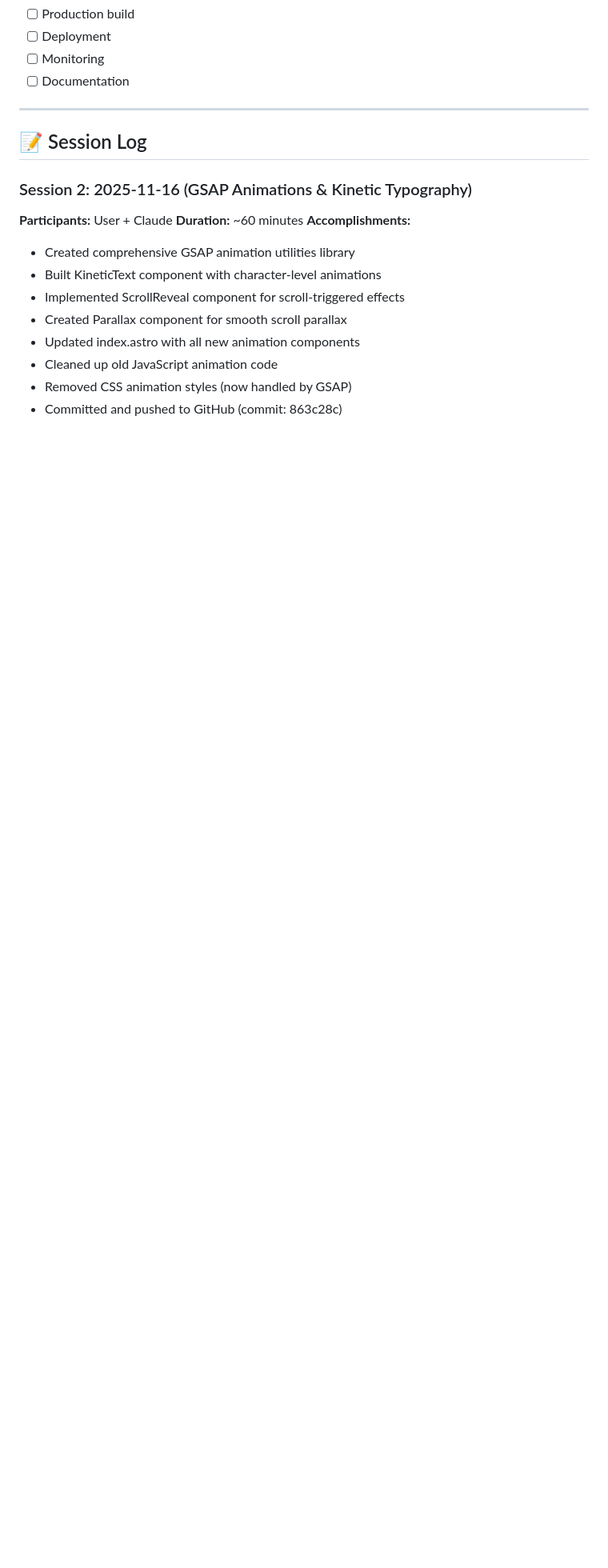
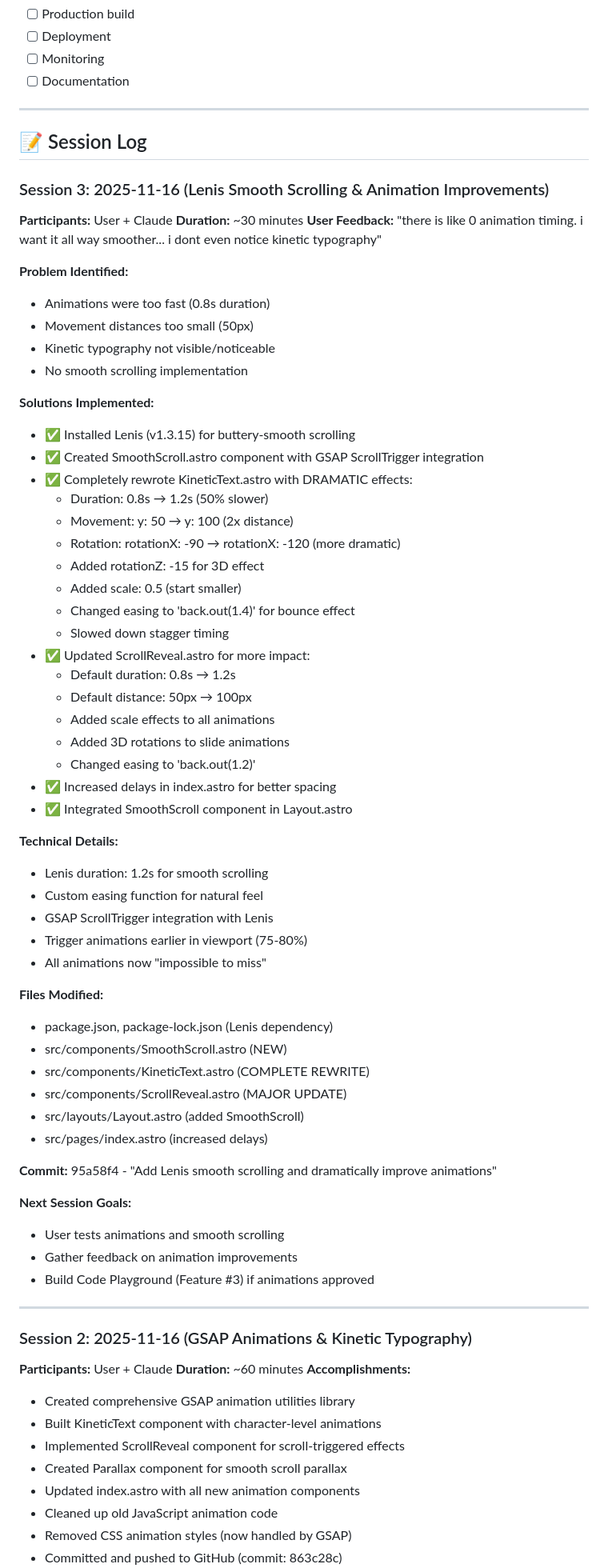
Before and after one commit to dyprodg/dennisdiepolder.com-v2, a Markdown page: PROJECT_PROGRESS.md, the part around the change printed below. Shown: that part at 80% size. Drawn GitHub-style; blank space fills up the shorter version.

Commit message:
Update PROJECT_PROGRESS.md with Session 3 smooth scrolling improvements

```diff
--- a/PROJECT_PROGRESS.md
+++ b/PROJECT_PROGRESS.md
@@ -289,6 +291,61 @@ dennisdiepolder.com/
 
 ## 📝 Session Log
 
+### Session 3: 2025-11-16 (Lenis Smooth Scrolling & Animation Improvements)
+**Participants:** User + Claude
+**Duration:** ~30 minutes
+**User Feedback:** "there is like 0 animation timing. i want it all way smoother... i dont even notice kinetic typography"
+
+**Problem Identified:**
+- Animations were too fast (0.8s duration)
+- Movement distances too small (50px)
+- Kinetic typography not visible/noticeable
+- No smooth scrolling implementation
+
+**Solutions Implemented:**
+- ✅ Installed Lenis (v1.3.15) for buttery-smooth scrolling
+- ✅ Created SmoothScroll.astro component with GSAP ScrollTrigger integration
+- ✅ Completely rewrote KineticText.astro with DRAMATIC effects:
+  - Duration: 0.8s → 1.2s (50% slower)
+  - Movement: y: 50 → y: 100 (2x distance)
+  - Rotation: rotationX: -90 → rotationX: -120 (more dramatic)
+  - Added rotationZ: -15 for 3D effect
+  - Added scale: 0.5 (start smaller)
+  - Changed easing to 'back.out(1.4)' for bounce effect
+  - Slowed down stagger timing
+- ✅ Updated ScrollReveal.astro for more impact:
+  - Default duration: 0.8s → 1.2s
+  - Default distance: 50px → 100px
+  - Added scale effects to all animations
+  - Added 3D rotations to slide animations
+  - Changed easing to 'back.out(1.2)'
+- ✅ Increased delays in index.astro for better spacing
+- ✅ Integrated SmoothScroll component in Layout.astro
+
+**Technical Details:**
+- Lenis duration: 1.2s for smooth scrolling
+- Custom easing function for natural feel
+- GSAP ScrollTrigger integration with Lenis
+- Trigger animations earlier in viewport (75-80%)
+- All animations now "impossible to miss"
+
+**Files Modified:**
+- package.json, package-lock.json (Lenis dependency)
+- src/components/SmoothScroll.astro (NEW)
+- src/components/KineticText.astro (COMPLETE REWRITE)
+- src/components/ScrollReveal.astro (MAJOR UPDATE)
+- src/layouts/Layout.astro (added SmoothScroll)
+- src/pages/index.astro (increased delays)
+
+**Commit:** 95a58f4 - "Add Lenis smooth scrolling and dramatically improve animations"
+
+**Next Session Goals:**
+- User tests animations and smooth scrolling
+- Gather feedback on animation improvements
+- Build Code Playground (Feature #3) if animations approved
+
+---
+
 ### Session 2: 2025-11-16 (GSAP Animations & Kinetic Typography)
 **Participants:** User + Claude
 **Duration:** ~60 minutes
```
Also changed, not shown: other parts of PROJECT_PROGRESS.md (+8 -6 lines).
